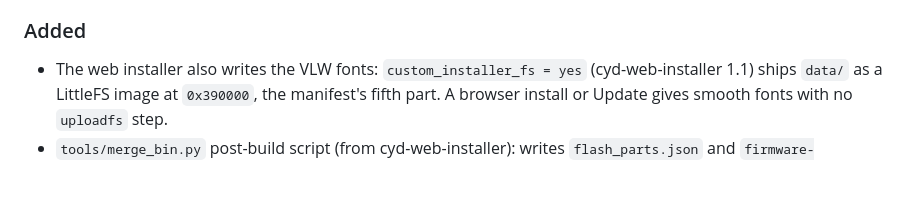
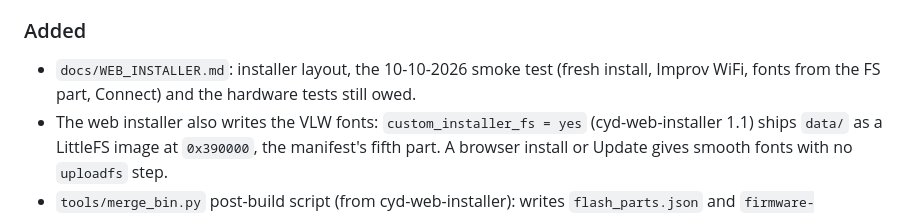
Before and after one commit to anthonyjclarke/CYD_Family_Clock, a Markdown page: CHANGELOG.md, the part around the change. Rendered like a GitHub page; blank space fills up the shorter version.

Commit message:
docs(installer): record 5a smoke test and tests owed

```diff
--- a/CHANGELOG.md
+++ b/CHANGELOG.md
@@ -14,6 +14,7 @@ and this project adheres to [Semantic Versioning](https://semver.org/spec/v2.0.0
 
 ### Added
 
+- `docs/WEB_INSTALLER.md`: installer layout, the 10-10-2026 smoke test (fresh install, Improv WiFi, fonts from the FS part, Connect) and the hardware tests still owed.
 - The web installer also writes the VLW fonts: `custom_installer_fs = yes` (cyd-web-installer 1.1) ships `data/` as a LittleFS image at `0x390000`, the manifest's fifth part. A browser install or Update gives smooth fonts with no `uploadfs` step.
 - `tools/merge_bin.py` post-build script (from cyd-web-installer): writes `flash_parts.json` and `firmware-merged.bin` per build. Installer label and hint on the `cyd_esp32_2432s028` env.
 - Improv-Serial, always on (vendored `lib/ImprovWiFi` with the parser fix, `src/network/improv_setup.*`): WiFi setup from the browser installer, and "Update" on a board already running this firmware. The WiFiManager portal now runs non-blocking so Improv is serviced while it is open. `include/debug.h` gives modules outside `main.cpp` the same leveled macros.
```
Also changed, not shown: CLAUDE.md (+4 -0 lines), docs/WEB_INSTALLER.md (added, +64 -0 lines).
